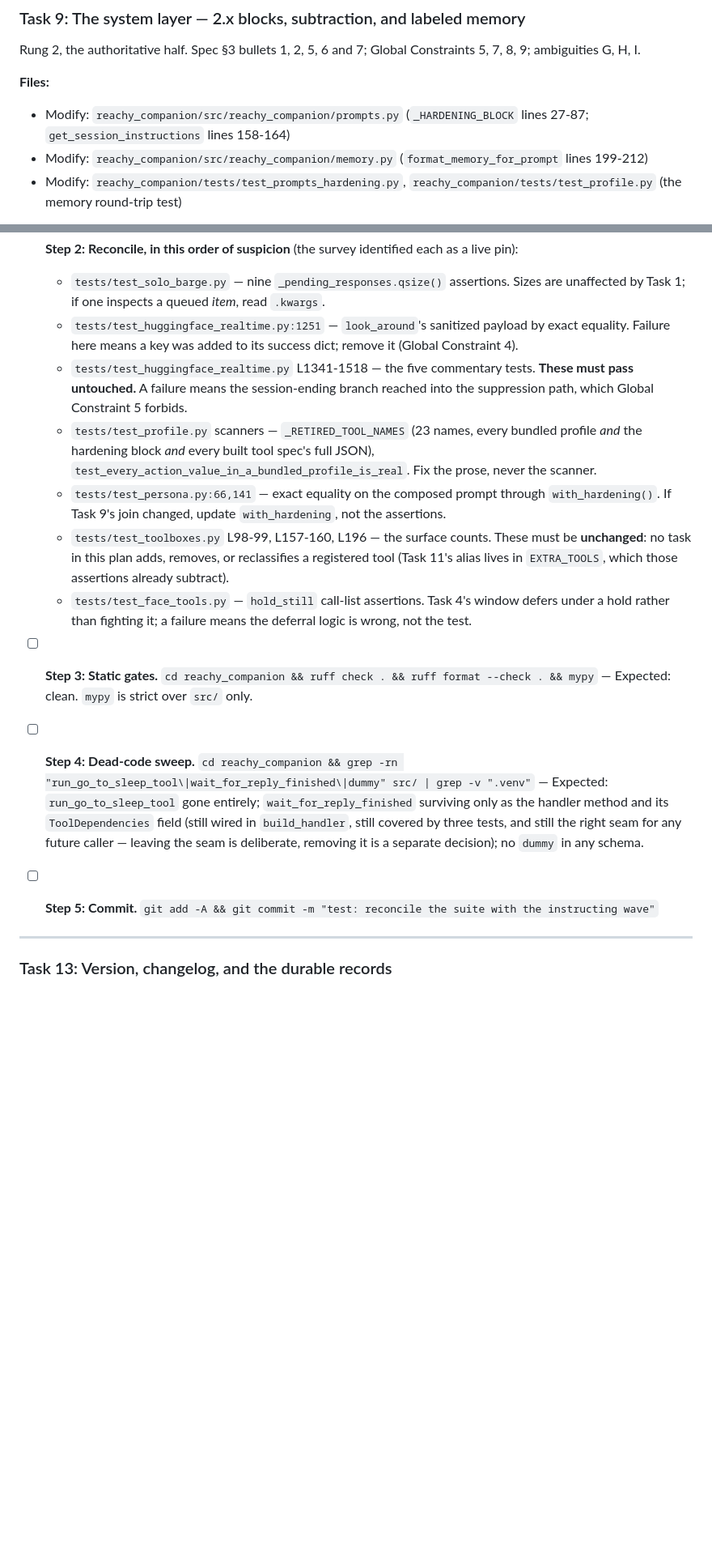
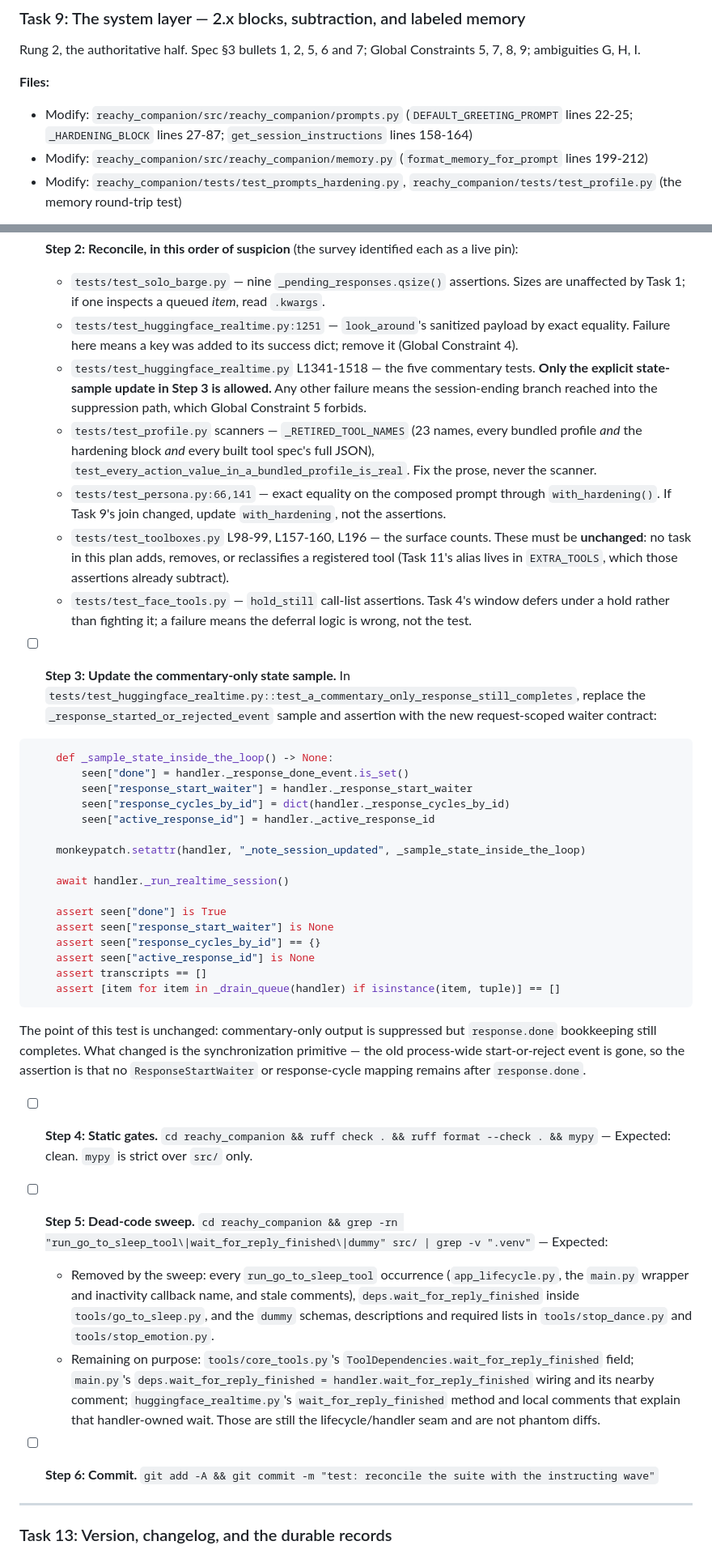
Before and after one commit to Novalien0424/Reachy-companion, a Markdown page: docs/plans/2026-09-01-instructing-wave-implementation.md, 2 parts joined by grey strips. Shown at 81% size. Rendered like a GitHub page; blank space fills up the shorter version.

Commit message:
docs: plan review round 2 applied (4/4); review closed at operator cap
Co-Authored-By: Claude Fable 5 <noreply@anthropic.com>
Claude-Session: https://claude.ai/code/session_01JqpL57BXyZaajToWV2CiQD

````diff
--- a/docs/plans/2026-09-01-instructing-wave-implementation.md
+++ b/docs/plans/2026-09-01-instructing-wave-implementation.md
@@ -2605,7 +2605,7 @@ Leave `## Tool Result Conventions`, `## What Reachy Cannot Do` and `## Core Rule
 Rung 2, the authoritative half. Spec §3 bullets 1, 2, 5, 6 and 7; Global Constraints 5, 7, 8, 9; ambiguities G, H, I.
 
 **Files:**
-- Modify: `reachy_companion/src/reachy_companion/prompts.py` (`_HARDENING_BLOCK` lines 27-87; `get_session_instructions` lines 158-164)
+- Modify: `reachy_companion/src/reachy_companion/prompts.py` (`DEFAULT_GREETING_PROMPT` lines 22-25; `_HARDENING_BLOCK` lines 27-87; `get_session_instructions` lines 158-164)
 - Modify: `reachy_companion/src/reachy_companion/memory.py` (`format_memory_for_prompt` lines 199-212)
 - Modify: `reachy_companion/tests/test_prompts_hardening.py`, `reachy_companion/tests/test_profile.py` (the memory round-trip test)
 
@@ -3158,17 +3183,42 @@ Everything above ran targeted subsets. This task runs the whole suite once and r
 - [ ] **Step 2: Reconcile, in this order of suspicion** (the survey identified each as a live pin):
   - `tests/test_solo_barge.py` — nine `_pending_responses.qsize()` assertions. Sizes are unaffected by Task 1; if one inspects a queued *item*, read `.kwargs`.
   - `tests/test_huggingface_realtime.py:1251` — `look_around`'s sanitized payload by exact equality. Failure here means a key was added to its success dict; remove it (Global Constraint 4).
-  - `tests/test_huggingface_realtime.py` L1341-1518 — the five commentary tests. **These must pass untouched.** A failure means the session-ending branch reached into the suppression path, which Global Constraint 5 forbids.
+  - `tests/test_huggingface_realtime.py` L1341-1518 — the five commentary tests. **Only the explicit state-sample update in Step 3 is allowed.** Any other failure means the session-ending branch reached into the suppression path, which Global Constraint 5 forbids.
   - `tests/test_profile.py` scanners — `_RETIRED_TOOL_NAMES` (23 names, every bundled profile *and* the hardening block *and* every built tool spec's full JSON), `test_every_action_value_in_a_bundled_profile_is_real`. Fix the prose, never the scanner.
   - `tests/test_persona.py:66,141` — exact equality on the composed prompt through `with_hardening()`. If Task 9's join changed, update `with_hardening`, not the assertions.
   - `tests/test_toolboxes.py` L98-99, L157-160, L196 — the surface counts. These must be **unchanged**: no task in this plan adds, removes, or reclassifies a registered tool (Task 11's alias lives in `EXTRA_TOOLS`, which those assertions already subtract).
   - `tests/test_face_tools.py` — `hold_still` call-list assertions. Task 4's window defers under a hold rather than fighting it; a failure means the deferral logic is wrong, not the test.
 
-- [ ] **Step 3: Static gates.** `cd reachy_companion && ruff check . && ruff format --check . && mypy` — Expected: clean. `mypy` is strict over `src/` only.
-
-- [ ] **Step 4: Dead-code sweep.** `cd reachy_companion && grep -rn "run_go_to_sleep_tool\|wait_for_reply_finished\|dummy" src/ | grep -v ".venv"` — Expected: `run_go_to_sleep_tool` gone entirely; `wait_for_reply_finished` surviving only as the handler method and its `ToolDependencies` field (still wired in `build_handler`, still covered by three tests, and still the right seam for any future caller — leaving the seam is deliberate, removing it is a separate decision); no `dummy` in any schema.
-
-- [ ] **Step 5: Commit.** `git add -A && git commit -m "test: reconcile the suite with the instructing wave"`
+- [ ] **Step 3: Update the commentary-only state sample.** In `tests/test_huggingface_realtime.py::test_a_commentary_only_response_still_completes`, replace the `_response_started_or_rejected_event` sample and assertion with the new request-scoped waiter contract:
+
+```python
+    def _sample_state_inside_the_loop() -> None:
+        seen["done"] = handler._response_done_event.is_set()
+        seen["response_start_waiter"] = handler._response_start_waiter
+        seen["response_cycles_by_id"] = dict(handler._response_cycles_by_id)
+        seen["active_response_id"] = handler._active_response_id
+
+    monkeypatch.setattr(handler, "_note_session_updated", _sample_state_inside_the_loop)
+
+    await handler._run_realtime_session()
+
+    assert seen["done"] is True
+    assert seen["response_start_waiter"] is None
+    assert seen["response_cycles_by_id"] == {}
+    assert seen["active_response_id"] is None
+    assert transcripts == []
+    assert [item for item in _drain_queue(handler) if isinstance(item, tuple)] == []
+```
+
+The point of this test is unchanged: commentary-only output is suppressed but `response.done` bookkeeping still completes. What changed is the synchronization primitive — the old process-wide start-or-reject event is gone, so the assertion is that no `ResponseStartWaiter` or response-cycle mapping remains after `response.done`.
+
+- [ ] **Step 4: Static gates.** `cd reachy_companion && ruff check . && ruff format --check . && mypy` — Expected: clean. `mypy` is strict over `src/` only.
+
+- [ ] **Step 5: Dead-code sweep.** `cd reachy_companion && grep -rn "run_go_to_sleep_tool\|wait_for_reply_finished\|dummy" src/ | grep -v ".venv"` — Expected:
+  - Removed by the sweep: every `run_go_to_sleep_tool` occurrence (`app_lifecycle.py`, the `main.py` wrapper and inactivity callback name, and stale comments), `deps.wait_for_reply_finished` inside `tools/go_to_sleep.py`, and the `dummy` schemas, descriptions and required lists in `tools/stop_dance.py` and `tools/stop_emotion.py`.
+  - Remaining on purpose: `tools/core_tools.py`'s `ToolDependencies.wait_for_reply_finished` field; `main.py`'s `deps.wait_for_reply_finished = handler.wait_for_reply_finished` wiring and its nearby comment; `huggingface_realtime.py`'s `wait_for_reply_finished` method and local comments that explain that handler-owned wait. Those are still the lifecycle/handler seam and are not phantom diffs.
+
+- [ ] **Step 6: Commit.** `git add -A && git commit -m "test: reconcile the suite with the instructing wave"`
 
 ---
 
````
Also changed, not shown: other parts of docs/plans/2026-09-01-instructing-wave-implementation.md (+42 -16 lines).
